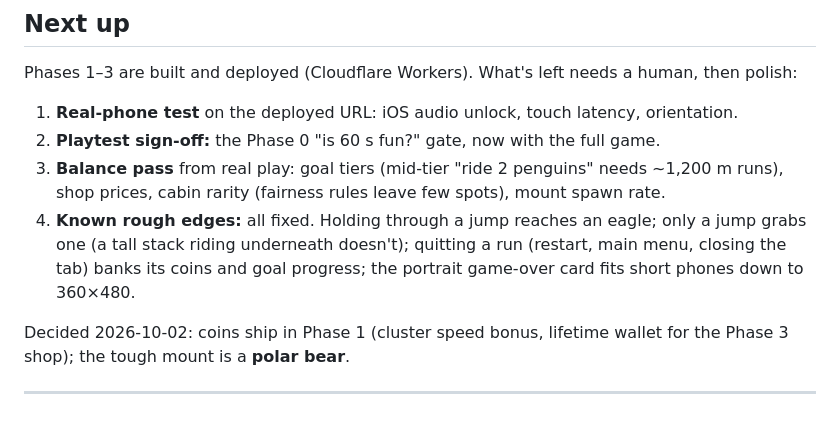
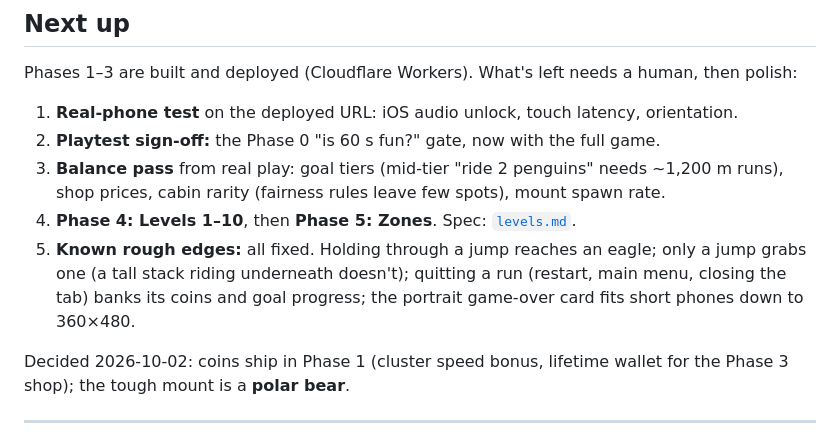
Before and after one commit to ahnafalfariza/vibe-game, a Markdown page: docs/roadmap.md, the part around one of its changes. Rendered like a GitHub page.

```diff
--- a/docs/roadmap.md
+++ b/docs/roadmap.md
@@ -16,7 +16,8 @@ human, then polish:
 1. **Real-phone test** on the deployed URL: iOS audio unlock, touch latency, orientation.
 2. **Playtest sign-off:** the Phase 0 "is 60 s fun?" gate, now with the full game.
 3. **Balance pass** from real play: goal tiers (mid-tier "ride 2 penguins" needs ~1,200 m runs), shop prices, cabin rarity (fairness rules leave few spots), mount spawn rate.
-4. **Known rough edges:** all fixed. Holding through a jump reaches an eagle; only a jump grabs one (a tall stack riding underneath doesn't); quitting a run (restart, main menu, closing the tab) banks its coins and goal progress; the portrait game-over card fits short phones down to 360×480.
+4. **Phase 4: Levels 1–10**, then **Phase 5: Zones**. Spec: [`levels.md`](levels.md).
+5. **Known rough edges:** all fixed. Holding through a jump reaches an eagle; only a jump grabs one (a tall stack riding underneath doesn't); quitting a run (restart, main menu, closing the tab) banks its coins and goal progress; the portrait game-over card fits short phones down to 360×480.
 
 Decided 2026-10-02: coins ship in Phase 1 (cluster speed bonus, lifetime
 wallet for the Phase 3 shop); the tough mount is a **polar bear**.
```
Also changed, not shown: other parts of docs/roadmap.md (+30 -0 lines), docs/levels.md (added, +220 -0 lines).
